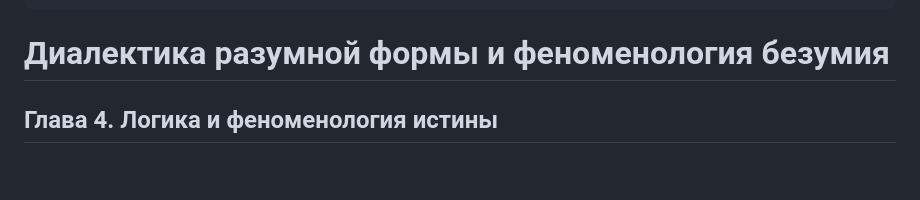
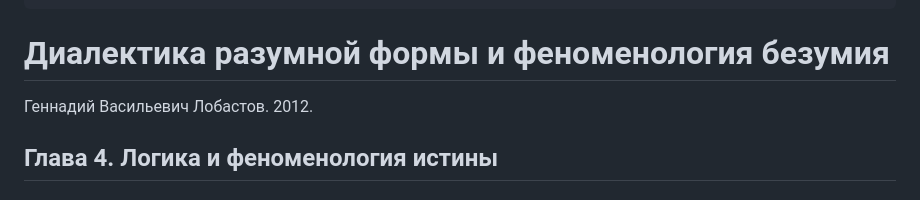
Before and after one commit to comtextspace/dk, a Markdown page: content/книги/лобастов-диалектика-разумной-формы-и-феноменология-безумия.md, the part around the change. Rendered like a GitHub page; blank space fills up the shorter version.

```diff
--- a/content/книги/лобастов-диалектика-разумной-формы-и-феноменология-безумия.md
+++ b/content/книги/лобастов-диалектика-разумной-формы-и-феноменология-безумия.md
@@ -7,6 +7,8 @@ author:
 ---
 
 # Диалектика разумной формы и феноменология безумия
+
+Геннадий Васильевич Лобастов. 2012.
 
 ## Глава 4. Логика и феноменология истины
 
```
